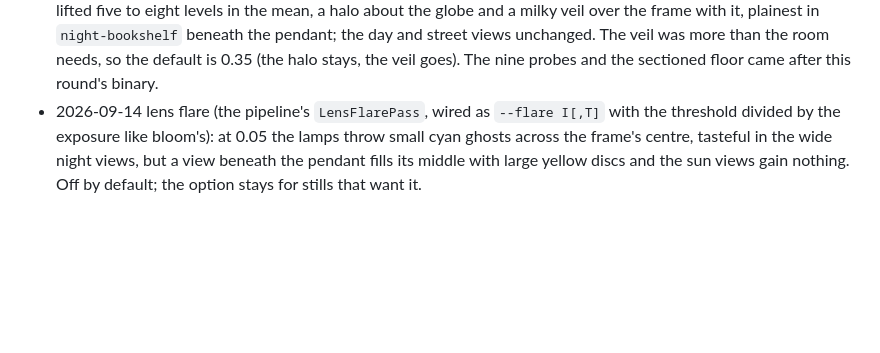
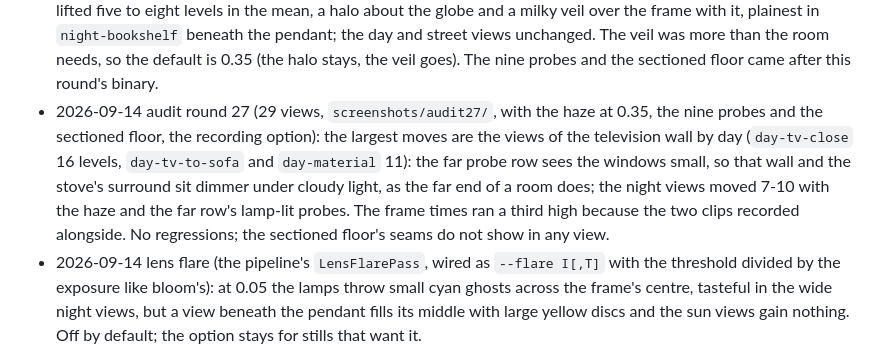
Before and after one commit to libcna/living-room-simulator, a Markdown page: plan.md, the part around the change. Drawn GitHub-style; blank space fills up the shorter version.

Commit message:
Audit round 27 logged

```diff
--- a/plan.md
+++ b/plan.md
@@ -741,6 +741,14 @@ See `NEXT.md` for the ordered queue. Audit log (what the contact sheets showed a
   pendant; the day and street views unchanged. The veil was more than the room needs, so
   the default is 0.35 (the halo stays, the veil goes). The nine probes and the sectioned
   floor came after this round's binary.
+- 2026-09-14 audit round 27 (29 views, `screenshots/audit27/`, with the haze at 0.35, the
+  nine probes and the sectioned floor, the recording option): the largest moves are the
+  views of the television wall by day (`day-tv-close` 16 levels, `day-tv-to-sofa` and
+  `day-material` 11): the far probe row sees the windows small, so that wall and the stove's
+  surround sit dimmer under cloudy light, as the far end of a room does; the night views
+  moved 7-10 with the haze and the far row's lamp-lit probes. The frame times ran a third
+  high because the two clips recorded alongside. No regressions; the sectioned floor's
+  seams do not show in any view.
 - 2026-09-14 lens flare (the pipeline's `LensFlarePass`, wired as `--flare I[,T]` with the
   threshold divided by the exposure like bloom's): at 0.05 the lamps throw small cyan ghosts
   across the frame's centre, tasteful in the wide night views, but a view beneath the pendant
```
